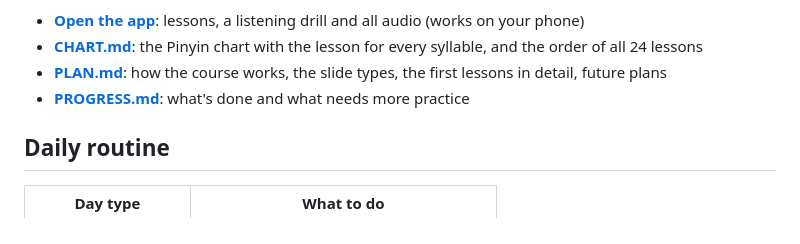
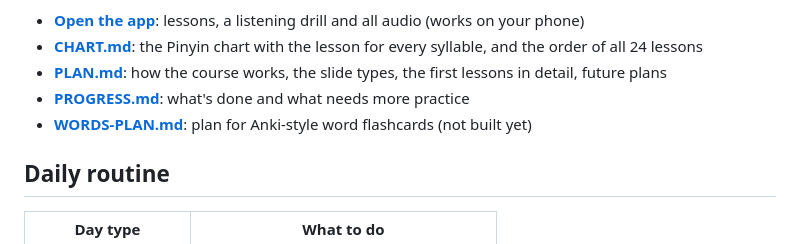
Before and after one commit to FlorianPein/chinese, a Markdown page: README.md, the part around the change. Rendered like a GitHub page.

Commit message:
Add plan for Anki-style word flashcards
Co-Authored-By: Claude Opus 5.5 <noreply@anthropic.com>
Claude-Session: https://claude.ai/code/session_01VTGgjA9V6Guo84ekUXVjgG

```diff
--- a/README.md
+++ b/README.md
@@ -6,6 +6,7 @@ My course for learning Mandarin Chinese through **Pinyin**, without characters f
 - **[CHART.md](CHART.md)**: the Pinyin chart with the lesson for every syllable, and the order of all 24 lessons
 - **[PLAN.md](PLAN.md)**: how the course works, the slide types, the first lessons in detail, future plans
 - **[PROGRESS.md](PROGRESS.md)**: what's done and what needs more practice
+- **[WORDS-PLAN.md](WORDS-PLAN.md)**: plan for Anki-style word flashcards (not built yet)
 
 ## Daily routine
 
```
Also changed, not shown: WORDS-PLAN.md (added, +206 -0 lines).
